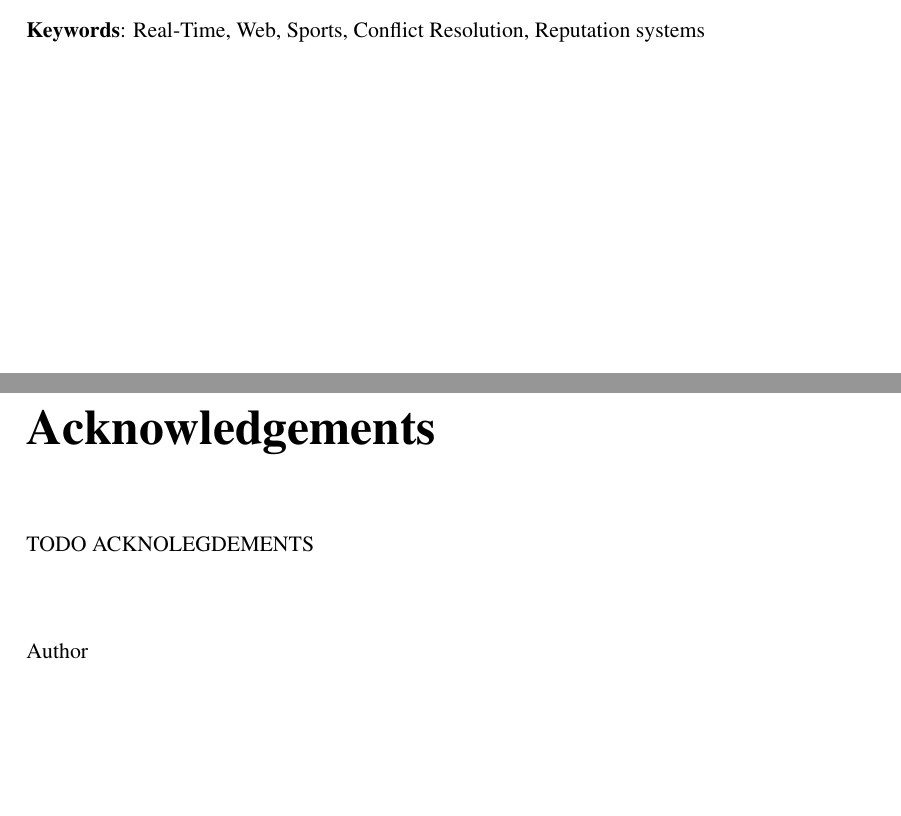
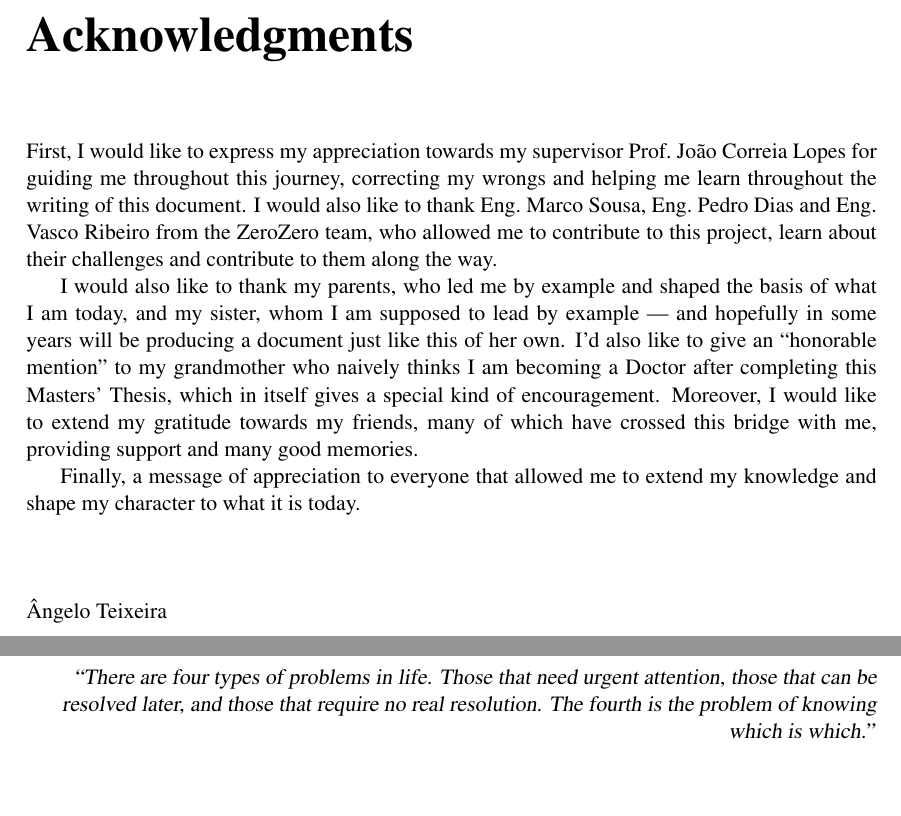
Before and after one commit to imnotteixeira/dissertation, a LaTeX thesis (thesis.tex, which reads abstract.tex, acknows.tex, quote.tex): two parts of pages 7 and 9 of 94 before the commit and two parts of pages 9 and 11 of 94 after it, joined at a grey line, cut at the place of the change, the shorter picture padded with empty space. Compiled offline with pdfLaTeX.

Commit message:
Finished acknowledgments and first finalized verion of doc

```diff
--- a/abstract.tex
+++ b/abstract.tex
@@ -24,4 +24,3 @@ Este trabalho resultou na criação de uma Aplicação Web que permite aos utili
 
 
 \vspace*{10mm}\noindent
-\textbf{Keywords}: Real-Time, Web, Sports, Conflict Resolution, Reputation systems
--- a/acknows.tex
+++ b/acknows.tex
@@ -1,7 +1,10 @@
-\chapter*{Acknowledgements}
-%\chapter*{Agradecimentos}
+\chapter*{Acknowledgments}
 
-TODO ACKNOLEGDEMENTS
+First, I would like to express my appreciation towards my supervisor Prof.\ João Correia Lopes for guiding me throughout this journey, correcting my wrongs and helping me learn throughout the writing of this document. I would also like to thank Eng.\ Marco Sousa, Eng.\ Pedro Dias and Eng.\ Vasco Ribeiro from the ZeroZero team, who allowed me to contribute to this project, learn about their challenges and contribute to them along the way.
+
+I would also like to thank my parents, who led me by example and shaped the basis of what I am today, and my sister, whom I am supposed to lead by example --- and hopefully in some years will be producing a document just like this of her own. I'd also like to give an \say{honorable mention} to my grandmother who naively thinks I am becoming a Doctor after completing this Masters' Thesis, which in itself gives a special kind of encouragement. Moreover, I would like to extend my gratitude towards my friends, many of which have crossed this bridge with me, providing support and many good memories.
+
+Finally, a message of appreciation to everyone that allowed me to extend my knowledge and shape my character to what it is today.
 
 \vspace{10mm}
-\flushleft{Author}
+\flushleft{Ângelo Teixeira}
--- a/quote.tex
+++ b/quote.tex
@@ -4,7 +4,7 @@
 \vspace*{8cm}
 
 \begin{flushright}
-  \textsl{``Ceci n'est pas une citation.''}\\
+  \textsl{``There are four types of problems in life. Those that need urgent attention, those that can be resolved later, and those that require no real resolution. The fourth is the problem of knowing which is which.''}\\
 \vspace*{1.5cm}
     Ângelo Teixeira
 \end{flushright}
```
Also changed, not shown: conclusion.tex (+0 -1 lines), pdis.tex (+2 -2 lines), problem.tex (+0 -1 lines), sota.tex (+0 -2 lines), thesis.pdf.
